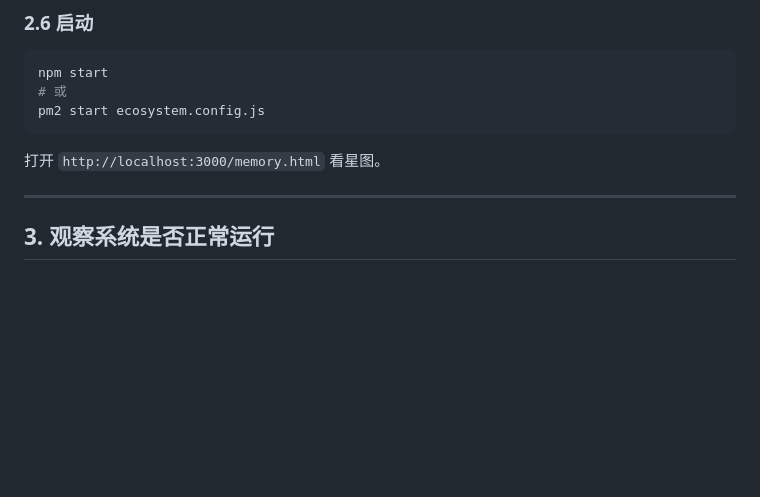
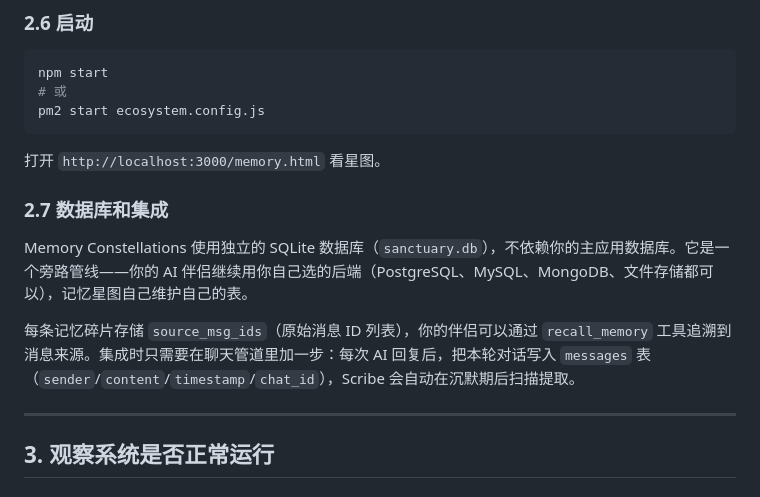
Before and after one commit to ClaraShafiq/MemoryConstellations, a Markdown page: OSS_SETUP.md, the part around the change. GitHub-like rendering; blank space fills up the shorter version.

Commit message:
docs: OSS_SETUP加数据库独立性+集成说明

```diff
--- a/OSS_SETUP.md
+++ b/OSS_SETUP.md
@@ -127,6 +127,12 @@ pm2 start ecosystem.config.js
 
 打开 `http://localhost:3000/memory.html` 看星图。
 
+### 2.7 数据库和集成
+
+Memory Constellations 使用独立的 SQLite 数据库（`sanctuary.db`），不依赖你的主应用数据库。它是一个旁路管线——你的 AI 伴侣继续用你自己选的后端（PostgreSQL、MySQL、MongoDB、文件存储都可以），记忆星图自己维护自己的表。
+
+每条记忆碎片存储 `source_msg_ids`（原始消息 ID 列表），你的伴侣可以通过 `recall_memory` 工具追溯到消息来源。集成时只需要在聊天管道里加一步：每次 AI 回复后，把本轮对话写入 `messages` 表（`sender`/`content`/`timestamp`/`chat_id`），Scribe 会自动在沉默期后扫描提取。
+
 ---
 
 ## 3. 观察系统是否正常运行
```
